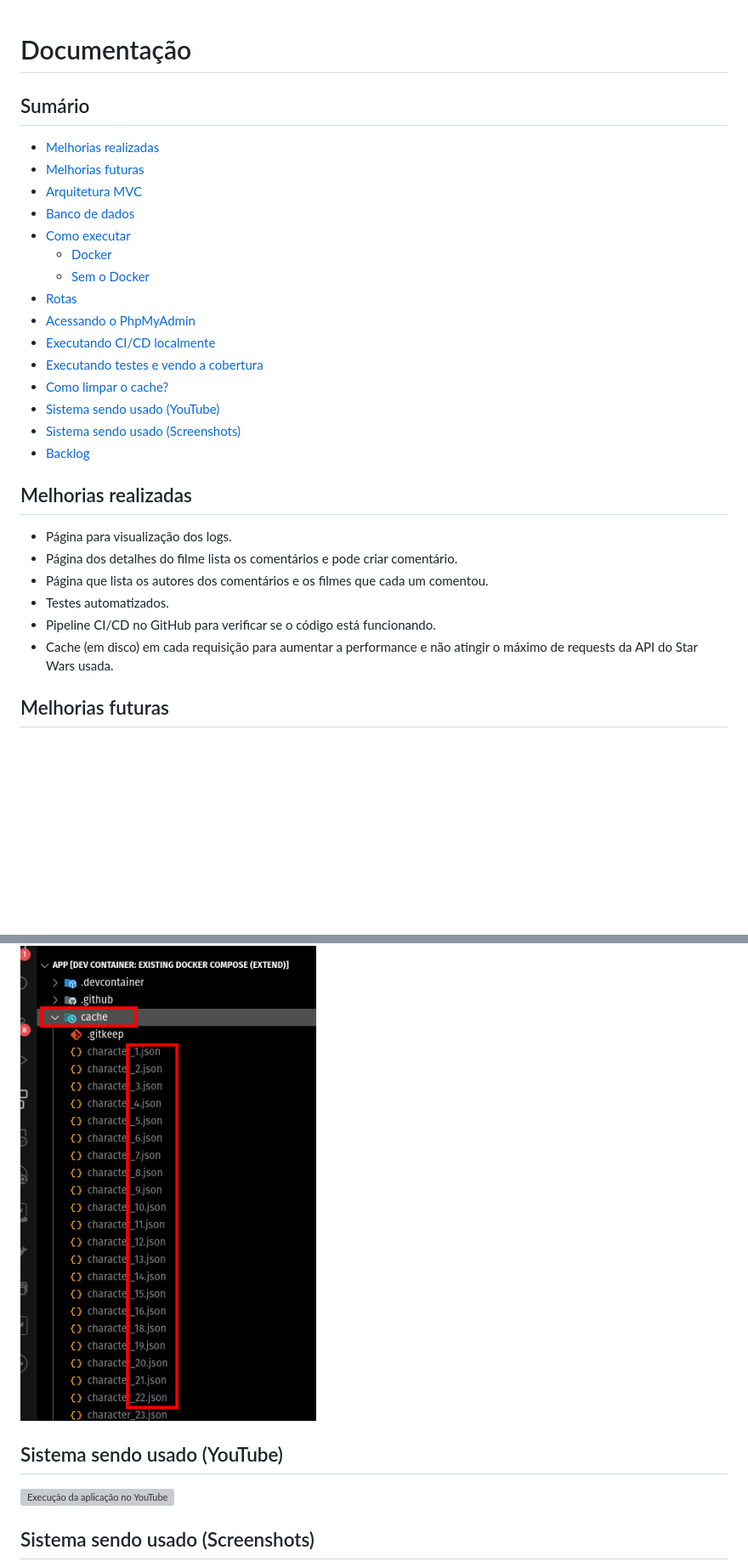
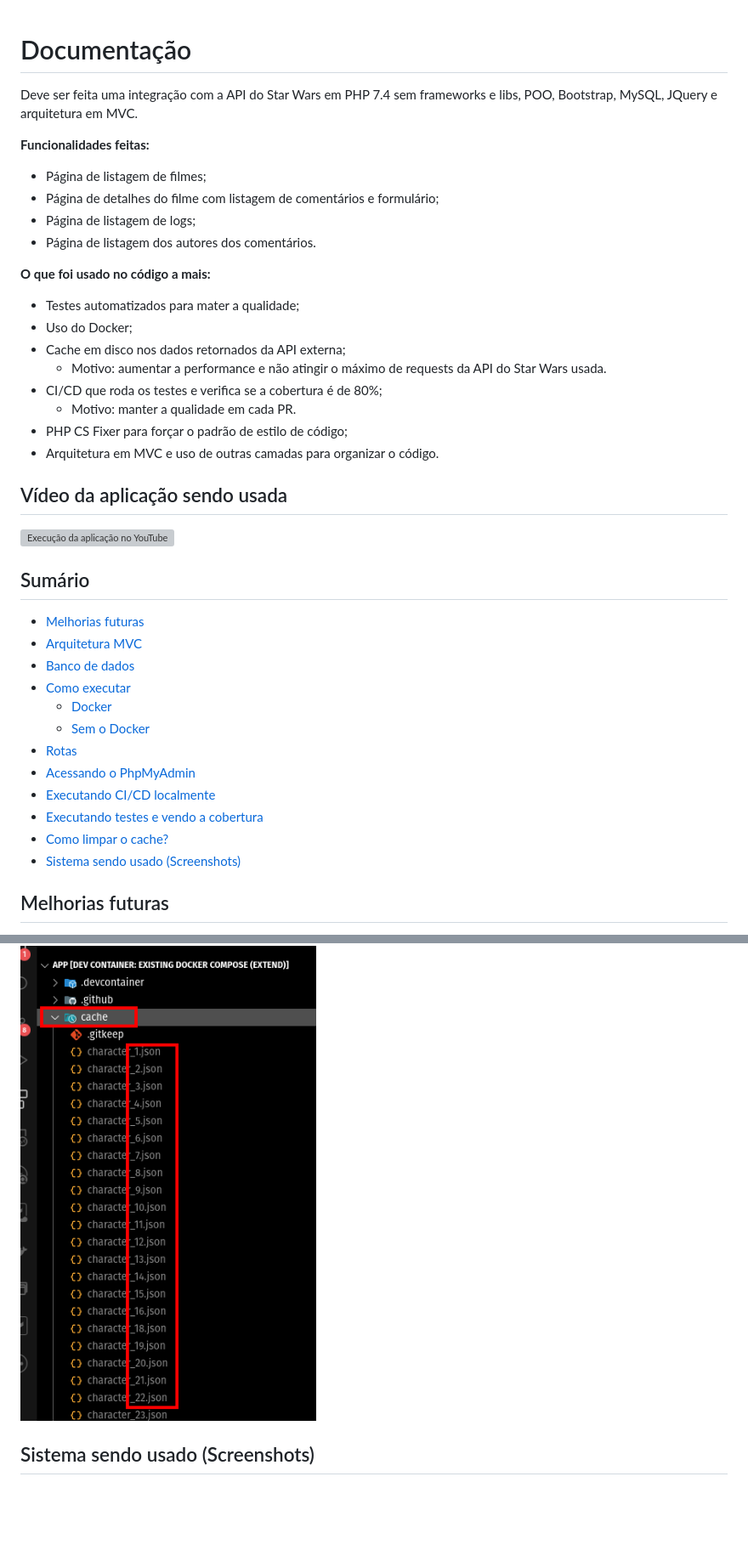
Before and after one commit to deirofelippe/teste-tecnico-l5-networks, a Markdown page: README.md, 2 parts joined by grey strips. Shown at 85% size. Drawn GitHub-style; blank space fills up the shorter version; grey boxes are pictures that could not be loaded.

Commit message:
docs(README): melhorias na descrição

```diff
--- a/README.md
+++ b/README.md
@@ -1,8 +1,31 @@
 # Documentação
+
+Deve ser feita uma integração com a API do Star Wars em PHP 7.4 sem frameworks e libs, POO, Bootstrap, MySQL, JQuery e arquitetura em MVC.
+
+**Funcionalidades feitas:**
+
+- Página de listagem de filmes;
+- Página de detalhes do filme com listagem de comentários e formulário;
+- Página de listagem de logs;
+- Página de listagem dos autores dos comentários.
+
+**O que foi usado no código a mais:**
+
+- Testes automatizados para mater a qualidade;
+- Uso do Docker;
+- Cache em disco nos dados retornados da API externa;
+    - Motivo: aumentar a performance e não atingir o máximo de requests da API do Star Wars usada.
+- CI/CD que roda os testes e verifica se a cobertura é de 80%;
+    - Motivo: manter a qualidade em cada PR.
+- PHP CS Fixer para forçar o padrão de estilo de código;
+- Arquitetura em MVC e uso de outras camadas para organizar o código.
+
+## Vídeo da aplicação sendo usada
+
+[![Execução da aplicação no YouTube](https://img.youtube.com/vi/SXLEcUbvSPg/0.jpg)](https://youtu.be/SXLEcUbvSPg)
 
 ## Sumário
 
-- [Melhorias realizadas](#melhorias-realizadas)
 - [Melhorias futuras](#melhorias-futuras)
 - [Arquitetura MVC](#arquitetura-mvc)
 - [Banco de dados](#banco-de-dados)
@@ -14,18 +37,7 @@
 - [Executando CI/CD localmente](#executando-cicd-localmente)
 - [Executando testes e vendo a cobertura](#executando-testes-e-vendo-a-cobertura)
 - [Como limpar o cache?](#como-limpar-o-cache)
-- [Sistema sendo usado (YouTube)](#sistema-sendo-usado-youtube)
 - [Sistema sendo usado (Screenshots)](#sistema-sendo-usado-screenshots)
-- [Backlog](#backlog)
-
-## Melhorias realizadas
-
-- Página para visualização dos logs.
-- Página dos detalhes do filme lista os comentários e pode criar comentário.
-- Página que lista os autores dos comentários e os filmes que cada um comentou.
-- Testes automatizados.
-- Pipeline CI/CD no GitHub para verificar se o código está funcionando.
-- Cache (em disco) em cada requisição para aumentar a performance e não atingir o máximo de requests da API do Star Wars usada.
 
 ## Melhorias futuras
 
@@ -110,10 +122,6 @@ No diretório `cache/` pode ser removido todos os arquivos que termina com `.jso
 
 ![](./docs/img-1.png)
 
-## Sistema sendo usado (YouTube)
-
-[![Execução da aplicação no YouTube](https://img.youtube.com/vi/1wTzJHnSl2M/0.jpg)](https://www.youtube.com/watch?v=1wTzJHnSl2M)
-
 ## Sistema sendo usado (Screenshots)
 
 ![](./docs/page-1.png)
```
Also changed, not shown: other parts of README.md (+0 -52 lines).
